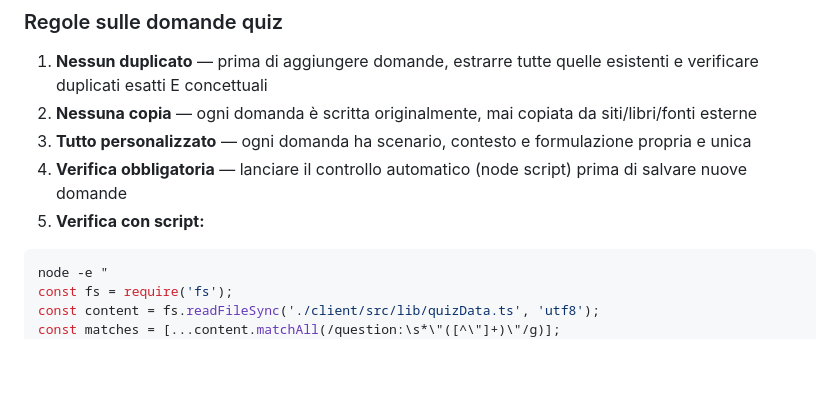
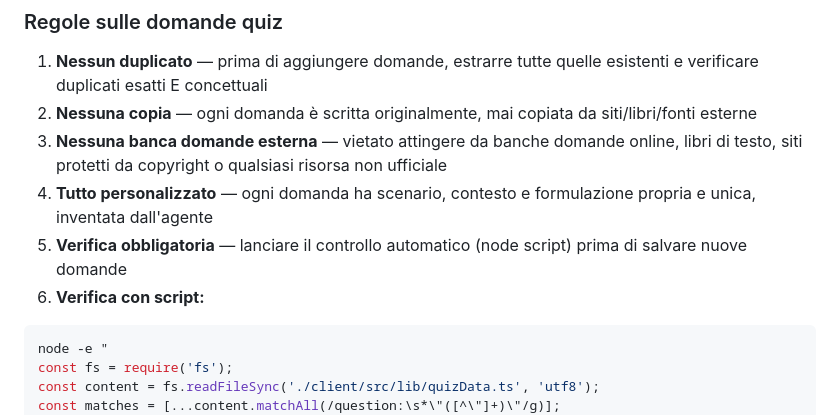
Before and after one commit to Carek11/english-academy, a Markdown page: replit.md, the part around the change. Drawn GitHub-style; blank space fills up the shorter version.

Commit message:
Add rule about not using copyrighted question banks
Update replit.md to include a new rule prohibiting the use of external or copyrighted question banks, and reorder existing rules for clarity.

Replit-Commit-Author: Agent
Replit-Commit-Session-Id: e1270fe1-43e2-47d3-b2c2-0d7eb59396a4
Replit-Commit-Checkpoint-Type: full_checkpoint
Replit-Commit-Event-Id: d79af31c-f4d0-4d6b-ba2a-fb7f94fdb658
Replit-Commit-Screenshot-Url: https://storage.googleapis.com/screenshot-production-us-central1/2a6f0343-2acc-414f-b18f-b443b200d892/e1270fe1-43e2-47d3-b2c2-0d7eb59396a4/Dk9vETQ
Replit-Helium-Checkpoint-Created: true

````diff
--- a/replit.md
+++ b/replit.md
@@ -13,9 +13,10 @@ English Academy è una piattaforma italiana per l'apprendimento dell'inglese, co
 ### Regole sulle domande quiz
 1. **Nessun duplicato** — prima di aggiungere domande, estrarre tutte quelle esistenti e verificare duplicati esatti E concettuali
 2. **Nessuna copia** — ogni domanda è scritta originalmente, mai copiata da siti/libri/fonti esterne
-3. **Tutto personalizzato** — ogni domanda ha scenario, contesto e formulazione propria e unica
-4. **Verifica obbligatoria** — lanciare il controllo automatico (node script) prima di salvare nuove domande
-5. **Verifica con script:**
+3. **Nessuna banca domande esterna** — vietato attingere da banche domande online, libri di testo, siti protetti da copyright o qualsiasi risorsa non ufficiale
+4. **Tutto personalizzato** — ogni domanda ha scenario, contesto e formulazione propria e unica, inventata dall'agente
+5. **Verifica obbligatoria** — lanciare il controllo automatico (node script) prima di salvare nuove domande
+6. **Verifica con script:**
 ```bash
 node -e "
 const fs = require('fs');
````
